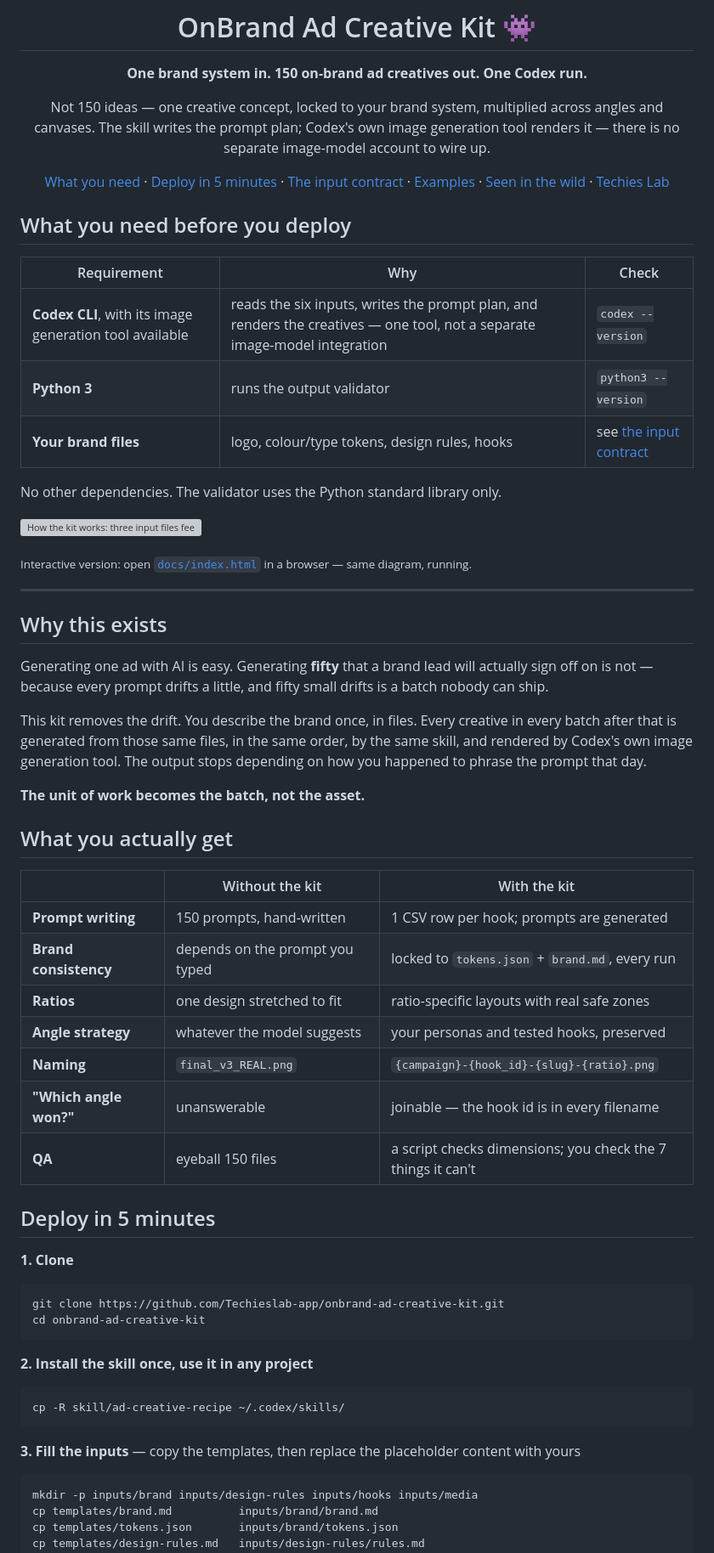
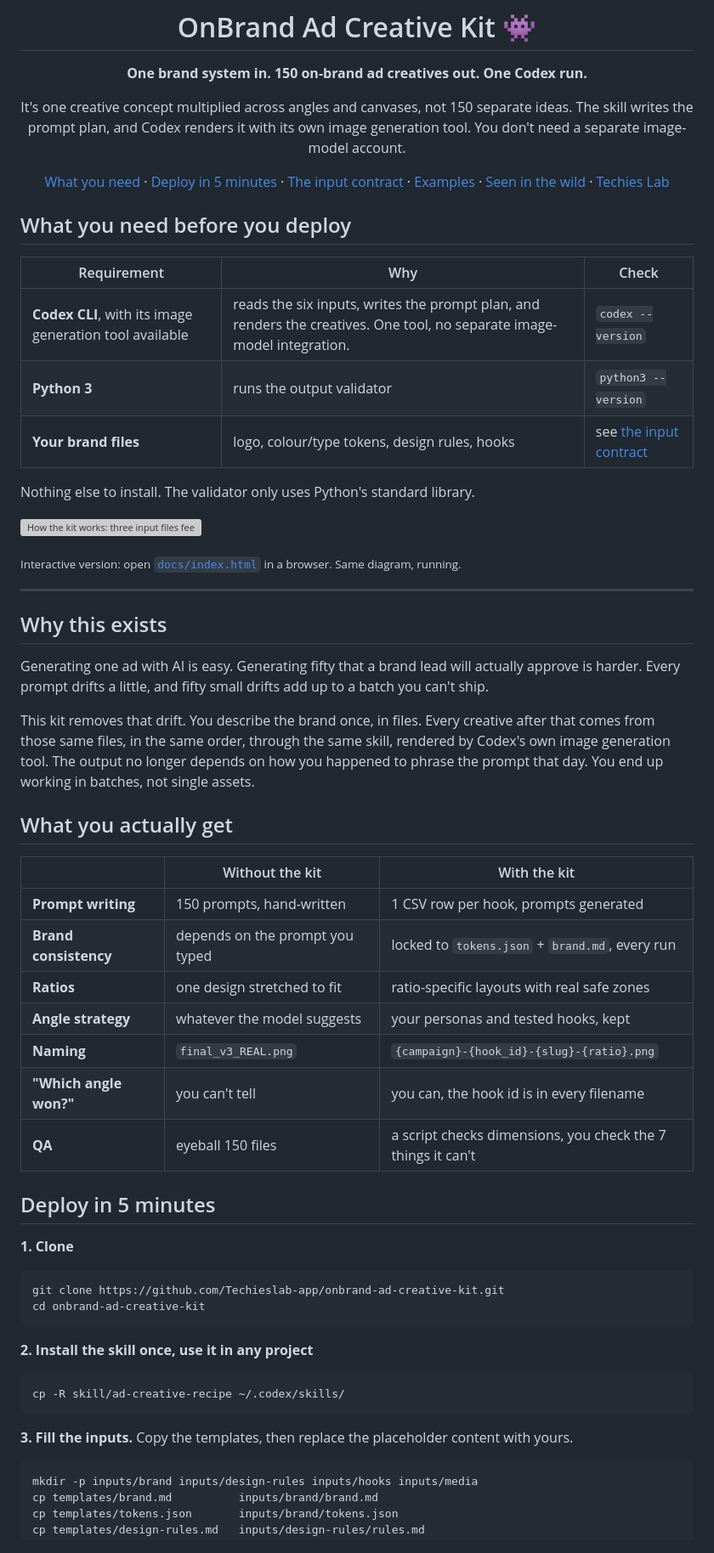
Before and after one commit to Techieslab-app/onbrand-ad-creative-kit, a Markdown page: README.md, the part around one of its changes. Shown at 85% size. Rendered like a GitHub page; grey boxes are pictures that could not be loaded.

````diff
--- a/README.md
+++ b/README.md
@@ -4,10 +4,9 @@
 
 **One brand system in. 150 on-brand ad creatives out. One Codex run.**
 
-Not 150 ideas — one creative concept, locked to your brand system,
-multiplied across angles and canvases. The skill writes the prompt plan;
-Codex's own image generation tool renders it — there is no separate
-image-model account to wire up.
+It's one creative concept multiplied across angles and canvases, not 150 separate
+ideas. The skill writes the prompt plan, and Codex renders it with its own image
+generation tool. You don't need a separate image-model account.
 
 [What you need](#what-you-need-before-you-deploy) ·
 [Deploy in 5 minutes](#deploy-in-5-minutes) ·
@@ -22,37 +21,35 @@ image-model account to wire up.
 
 | Requirement | Why | Check |
 |---|---|---|
-| **Codex CLI**, with its image generation tool available | reads the six inputs, writes the prompt plan, and renders the creatives — one tool, not a separate image-model integration | `codex --version` |
+| **Codex CLI**, with its image generation tool available | reads the six inputs, writes the prompt plan, and renders the creatives. One tool, no separate image-model integration. | `codex --version` |
 | **Python 3** | runs the output validator | `python3 --version` |
 | **Your brand files** | logo, colour/type tokens, design rules, hooks | see [the input contract](#the-input-contract) |
 
-No other dependencies. The validator uses the Python standard library only.
+Nothing else to install. The validator only uses Python's standard library.
 
 ![How the kit works: three input files feed the ad-creative-recipe skill running in Codex, which writes a locked, ratio-aware prompt plan and renders it with Codex's own image generation tool into 150 on-brand ad creatives across 1:1, 4:5 and 9:16](docs/system-map.svg)
 
-<sub>Interactive version: open [`docs/index.html`](docs/index.html) in a browser — same diagram, running.</sub>
+<sub>Interactive version: open [`docs/index.html`](docs/index.html) in a browser. Same diagram, running.</sub>
 
 ---
 
 ## Why this exists
 
-Generating one ad with AI is easy. Generating **fifty** that a brand lead will actually sign off on is not — because every prompt drifts a little, and fifty small drifts is a batch nobody can ship.
+Generating one ad with AI is easy. Generating fifty that a brand lead will actually approve is harder. Every prompt drifts a little, and fifty small drifts add up to a batch you can't ship.
 
-This kit removes the drift. You describe the brand once, in files. Every creative in every batch after that is generated from those same files, in the same order, by the same skill, and rendered by Codex's own image generation tool. The output stops depending on how you happened to phrase the prompt that day.
-
-**The unit of work becomes the batch, not the asset.**
+This kit removes that drift. You describe the brand once, in files. Every creative after that comes from those same files, in the same order, through the same skill, rendered by Codex's own image generation tool. The output no longer depends on how you happened to phrase the prompt that day. You end up working in batches, not single assets.
 
 ## What you actually get
 
 | | Without the kit | With the kit |
 |---|---|---|
-| **Prompt writing** | 150 prompts, hand-written | 1 CSV row per hook; prompts are generated |
+| **Prompt writing** | 150 prompts, hand-written | 1 CSV row per hook, prompts generated |
 | **Brand consistency** | depends on the prompt you typed | locked to `tokens.json` + `brand.md`, every run |
 | **Ratios** | one design stretched to fit | ratio-specific layouts with real safe zones |
-| **Angle strategy** | whatever the model suggests | your personas and tested hooks, preserved |
+| **Angle strategy** | whatever the model suggests | your personas and tested hooks, kept |
 | **Naming** | `final_v3_REAL.png` | `{campaign}-{hook_id}-{slug}-{ratio}.png` |
-| **"Which angle won?"** | unanswerable | joinable — the hook id is in every filename |
-| **QA** | eyeball 150 files | a script checks dimensions; you check the 7 things it can't |
+| **"Which angle won?"** | you can't tell | you can, the hook id is in every filename |
+| **QA** | eyeball 150 files | a script checks dimensions, you check the 7 things it can't |
 
 ## Deploy in 5 minutes
 
@@ -69,7 +66,7 @@ cd onbrand-ad-creative-kit
 cp -R skill/ad-creative-recipe ~/.codex/skills/
 ```
 
-**3. Fill the inputs** — copy the templates, then replace the placeholder content with yours
+**3. Fill the inputs.** Copy the templates, then replace the placeholder content with yours.
 
 ```bash
 mkdir -p inputs/brand inputs/design-rules inputs/hooks inputs/media
````
Also changed, not shown: other parts of README.md (+28 -28 lines).
